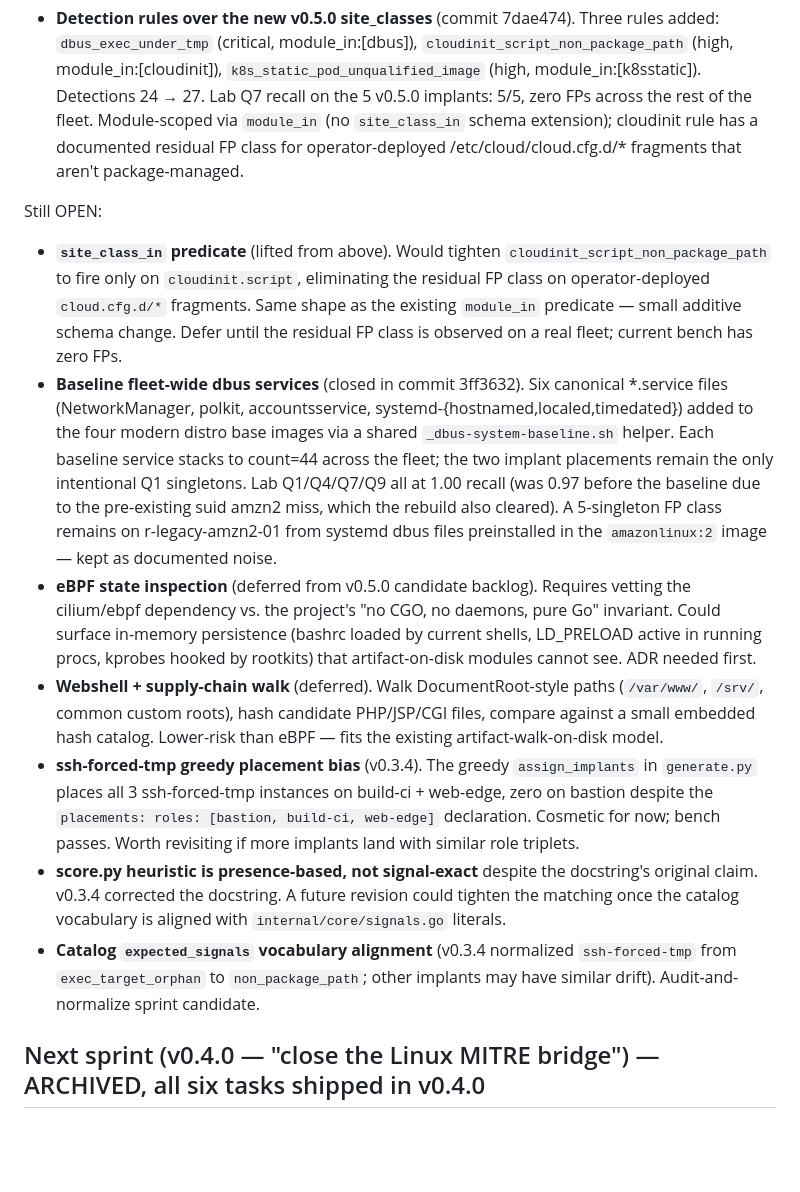
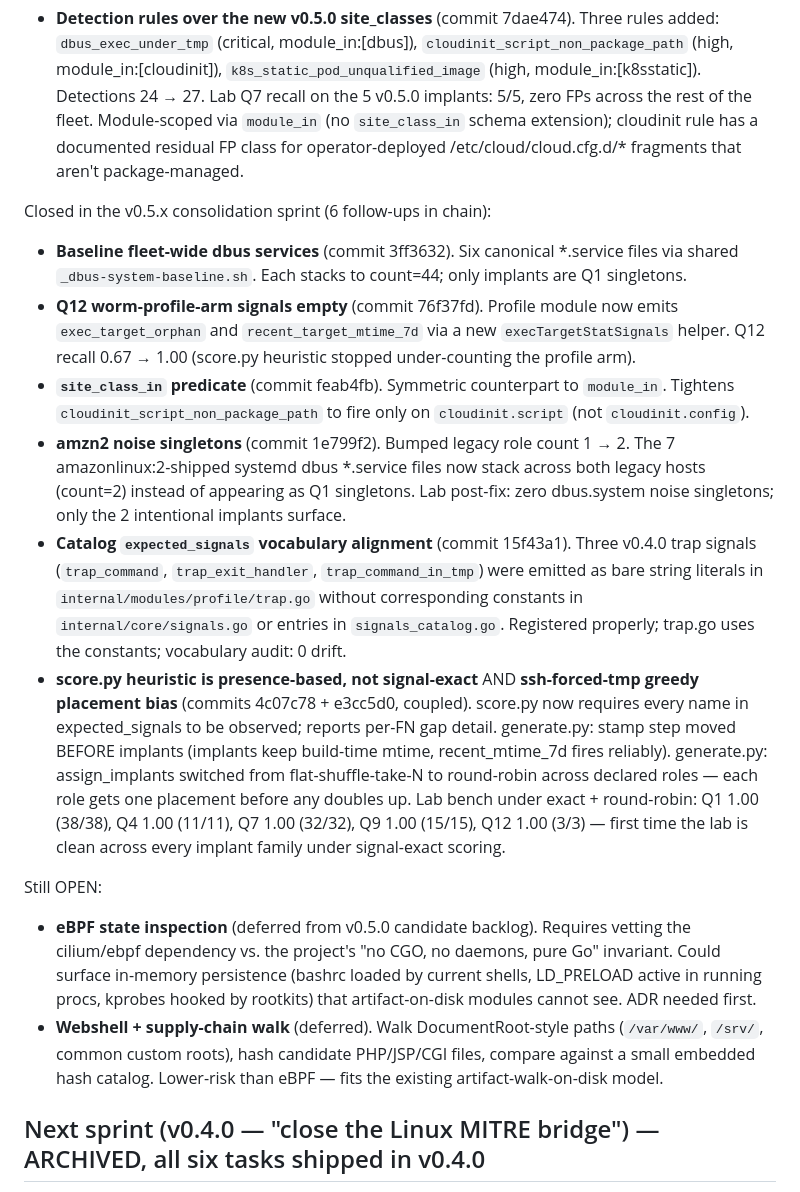
Before and after one commit to javierDAW/linPersist, a Markdown page: docs/SPRINT-HANDOFF.md, the part around the change. Rendered like a GitHub page; blank space fills up the shorter version.

Commit message:
docs(handoff): close six v0.5.x consolidation items in one block
The v0.5.x consolidation sprint closed six chained follow-ups:

  76f37fd  Q12 profile-arm signal emission
  feab4fb  site_class_in predicate
  1e799f2  legacy count 2 (amzn2 noise dedupe)
  15f43a1  trap signals registered in catalog
  4c07c78  score.py exactness + stamp-before-implant
  e3cc5d0  round-robin implant placement

Lab bench under signal-exact + round-robin: 1.00 across Q1/Q4/Q7/Q9/Q12.
Remaining OPEN items reduced to two strategic candidates: eBPF state
inspection (needs ADR for cilium/ebpf dependency vs. no-CGO invariant)
and webshell + supply-chain walk (fits the existing artifact-walk
model, lower risk).

Co-Authored-By: Claude Opus 4.7 (1M context) <noreply@anthropic.com>

```diff
--- a/docs/SPRINT-HANDOFF.md
+++ b/docs/SPRINT-HANDOFF.md
@@ -218,53 +218,57 @@ Closed in v0.5.x follow-ups (no longer open):
   documented residual FP class for operator-deployed
   /etc/cloud/cloud.cfg.d/* fragments that aren't package-managed.
 
+Closed in the v0.5.x consolidation sprint (6 follow-ups in chain):
+
+- **Baseline fleet-wide dbus services** (commit 3ff3632). Six
+  canonical *.service files via shared `_dbus-system-baseline.sh`.
+  Each stacks to count=44; only implants are Q1 singletons.
+- **Q12 worm-profile-arm signals empty** (commit 76f37fd). Profile
+  module now emits `exec_target_orphan` and `recent_target_mtime_7d`
+  via a new `execTargetStatSignals` helper. Q12 recall 0.67 → 1.00
+  (score.py heuristic stopped under-counting the profile arm).
+- **`site_class_in` predicate** (commit feab4fb). Symmetric
+  counterpart to `module_in`. Tightens
+  `cloudinit_script_non_package_path` to fire only on
+  `cloudinit.script` (not `cloudinit.config`).
+- **amzn2 noise singletons** (commit 1e799f2). Bumped legacy role
+  count 1 → 2. The 7 amazonlinux:2-shipped systemd dbus *.service
+  files now stack across both legacy hosts (count=2) instead of
+  appearing as Q1 singletons. Lab post-fix: zero dbus.system noise
+  singletons; only the 2 intentional implants surface.
+- **Catalog `expected_signals` vocabulary alignment** (commit
+  15f43a1). Three v0.4.0 trap signals (`trap_command`,
+  `trap_exit_handler`, `trap_command_in_tmp`) were emitted as bare
+  string literals in `internal/modules/profile/trap.go` without
+  corresponding constants in `internal/core/signals.go` or entries
+  in `signals_catalog.go`. Registered properly; trap.go uses the
+  constants; vocabulary audit: 0 drift.
+- **score.py heuristic is presence-based, not signal-exact** AND
+  **ssh-forced-tmp greedy placement bias** (commits 4c07c78 +
+  e3cc5d0, coupled). score.py now requires every name in
+  expected_signals to be observed; reports per-FN gap detail.
+  generate.py: stamp step moved BEFORE implants (implants keep
+  build-time mtime, recent_mtime_7d fires reliably). generate.py:
+  assign_implants switched from flat-shuffle-take-N to round-robin
+  across declared roles — each role gets one placement before any
+  doubles up. Lab bench under exact + round-robin: Q1 1.00 (38/38),
+  Q4 1.00 (11/11), Q7 1.00 (32/32), Q9 1.00 (15/15), Q12 1.00 (3/3)
+  — first time the lab is clean across every implant family under
+  signal-exact scoring.
+
 Still OPEN:
 
-- **`site_class_in` predicate** (lifted from above). Would tighten
-  `cloudinit_script_non_package_path` to fire only on
-  `cloudinit.script`, eliminating the residual FP class on
-  operator-deployed `cloud.cfg.d/*` fragments. Same shape as the
-  existing `module_in` predicate — small additive schema change.
-  Defer until the residual FP class is observed on a real fleet;
-  current bench has zero FPs.
-- **Baseline fleet-wide dbus services** (closed in commit 3ff3632).
-  Six canonical *.service files (NetworkManager, polkit,
-  accountsservice, systemd-{hostnamed,localed,timedated}) added to
-  the four modern distro base images via a shared
-  `_dbus-system-baseline.sh` helper. Each baseline service stacks to
-  count=44 across the fleet; the two implant placements remain the
-  only intentional Q1 singletons. Lab Q1/Q4/Q7/Q9 all at 1.00 recall
-  (was 0.97 before the baseline due to the pre-existing suid amzn2
-  miss, which the rebuild also cleared). A 5-singleton FP class
-  remains on r-legacy-amzn2-01 from systemd dbus files preinstalled
-  in the `amazonlinux:2` image — kept as documented noise.
 - **eBPF state inspection** (deferred from v0.5.0 candidate
-  backlog). Requires vetting the cilium/ebpf dependency vs.
-  the project's "no CGO, no daemons, pure Go" invariant. Could
-  surface in-memory persistence (bashrc loaded by current
-  shells, LD_PRELOAD active in running procs, kprobes hooked
-  by rootkits) that artifact-on-disk modules cannot see. ADR
-  needed first.
+  backlog). Requires vetting the cilium/ebpf dependency vs. the
+  project's "no CGO, no daemons, pure Go" invariant. Could surface
+  in-memory persistence (bashrc loaded by current shells,
+  LD_PRELOAD active in running procs, kprobes hooked by rootkits)
+  that artifact-on-disk modules cannot see. ADR needed first.
 - **Webshell + supply-chain walk** (deferred). Walk
-  DocumentRoot-style paths (`/var/www/`, `/srv/`, common
-  custom roots), hash candidate PHP/JSP/CGI files, compare
-  against a small embedded hash catalog. Lower-risk than eBPF
-  — fits the existing artifact-walk-on-disk model.
-- **ssh-forced-tmp greedy placement bias** (v0.3.4). The greedy
-  `assign_implants` in `generate.py` places all 3 ssh-forced-tmp
-  instances on build-ci + web-edge, zero on bastion despite the
-  `placements: roles: [bastion, build-ci, web-edge]` declaration.
-  Cosmetic for now; bench passes. Worth revisiting if more
-  implants land with similar role triplets.
-- **score.py heuristic is presence-based, not signal-exact**
-  despite the docstring's original claim. v0.3.4 corrected the
-  docstring. A future revision could tighten the matching once
-  the catalog vocabulary is aligned with
-  `internal/core/signals.go` literals.
-- **Catalog `expected_signals` vocabulary alignment** (v0.3.4
-  normalized `ssh-forced-tmp` from `exec_target_orphan` to
-  `non_package_path`; other implants may have similar drift).
-  Audit-and-normalize sprint candidate.
+  DocumentRoot-style paths (`/var/www/`, `/srv/`, common custom
+  roots), hash candidate PHP/JSP/CGI files, compare against a
+  small embedded hash catalog. Lower-risk than eBPF — fits the
+  existing artifact-walk-on-disk model.
 
 ## Next sprint (v0.4.0 — "close the Linux MITRE bridge") — ARCHIVED, all six tasks shipped in v0.4.0
 
```
